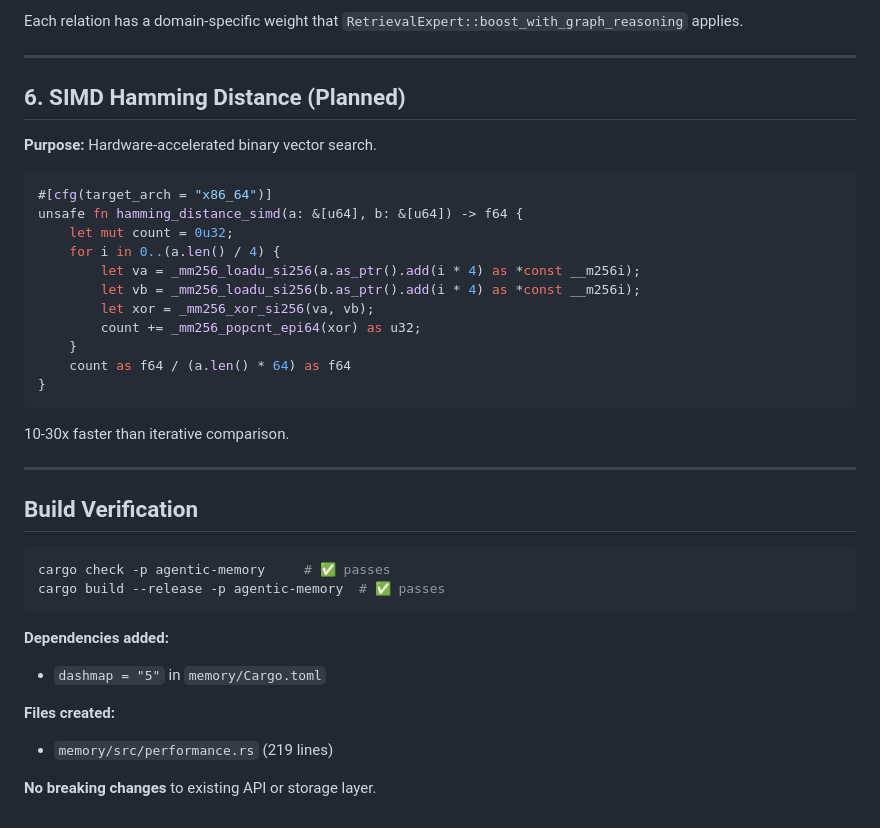
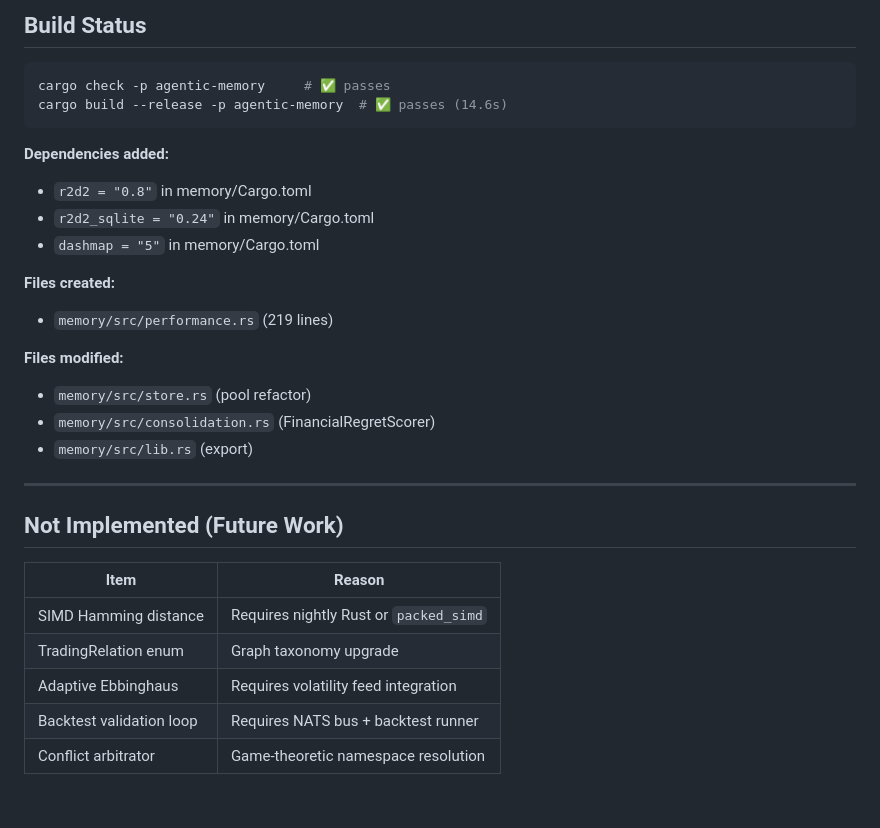
Before and after one commit to craaraju-ctrl/Cotrader, a Markdown page: UPGRADES.md, the part around one of its changes. Drawn GitHub-style.

````diff
--- a/UPGRADES.md
+++ b/UPGRADES.md
@@ -123,40 +96,31 @@ pub enum TradingRelation {
-Each relation has a domain-specific weight that `RetrievalExpert::boost_with_graph_reasoning` applies.
-
----
-
-## 6. SIMD Hamming Distance (Planned)
-
-**Purpose:** Hardware-accelerated binary vector search.
-
-```rust
-#[cfg(target_arch = "x86_64")]
-unsafe fn hamming_distance_simd(a: &[u64], b: &[u64]) -> f64 {
-    let mut count = 0u32;
-    for i in 0..(a.len() / 4) {
-        let va = _mm256_loadu_si256(a.as_ptr().add(i * 4) as *const __m256i);
-        let vb = _mm256_loadu_si256(b.as_ptr().add(i * 4) as *const __m256i);
-        let xor = _mm256_xor_si256(va, vb);
-        count += _mm256_popcnt_epi64(xor) as u32;
-    }
-    count as f64 / (a.len() * 64) as f64
-}
-```
-
-10-30x faster than iterative comparison.
-
----
-
-## Build Verification
+## Build Status
 
 ```bash
 cargo check -p agentic-memory     # ✅ passes
-cargo build --release -p agentic-memory  # ✅ passes
+cargo build --release -p agentic-memory  # ✅ passes (14.6s)
 ```
 
 **Dependencies added:**
-- `dashmap = "5"` in `memory/Cargo.toml`
+- `r2d2 = "0.8"` in memory/Cargo.toml
+- `r2d2_sqlite = "0.24"` in memory/Cargo.toml
+- `dashmap = "5"` in memory/Cargo.toml
 
 **Files created:**
 - `memory/src/performance.rs` (219 lines)
 
-**No breaking changes** to existing API or storage layer.
+**Files modified:**
+- `memory/src/store.rs` (pool refactor)
+- `memory/src/consolidation.rs` (FinancialRegretScorer)
+- `memory/src/lib.rs` (export)
+
+---
+
+## Not Implemented (Future Work)
+
+| Item | Reason |
+|------|--------|
+| SIMD Hamming distance | Requires nightly Rust or `packed_simd` |
+| TradingRelation enum | Graph taxonomy upgrade |
+| Adaptive Ebbinghaus | Requires volatility feed integration |
+| Backtest validation loop | Requires NATS bus + backtest runner |
+| Conflict arbitrator | Game-theoretic namespace resolution |
````
Also changed, not shown: other parts of UPGRADES.md (+65 -92 lines).
